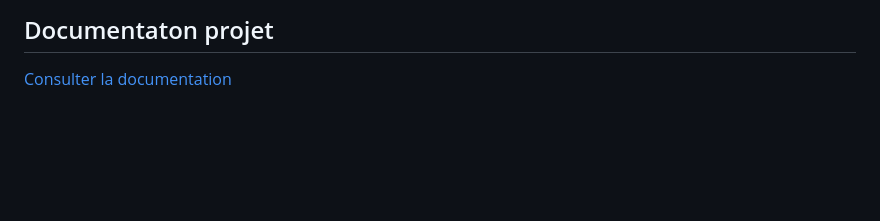
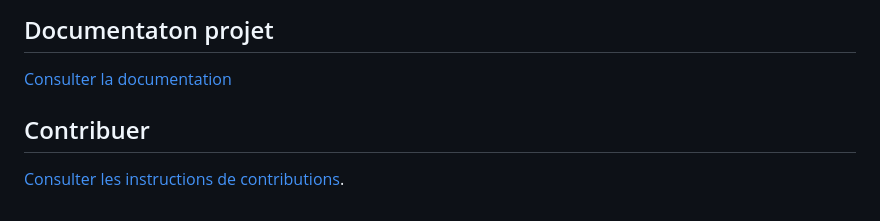
Before and after one commit to MTES-MCT/stop-punaises, a Markdown page: README.md, the part around the change. Drawn GitHub-style; blank space fills up the shorter version.

```diff
--- a/README.md
+++ b/README.md
@@ -106,3 +106,7 @@ Rhône       | company-69-02@punaises.fr | ROLE_ENTREPRISE
 ## Documentaton projet
 
 [Consulter la documentation](https://github.com/MTES-MCT/stop-punaises/wiki)
+
+## Contribuer
+
+[Consulter les instructions de contributions](./CONTRIBUTING.md).
```
Also changed, not shown: CONTRIBUTING.md (added, +25 -0 lines).
